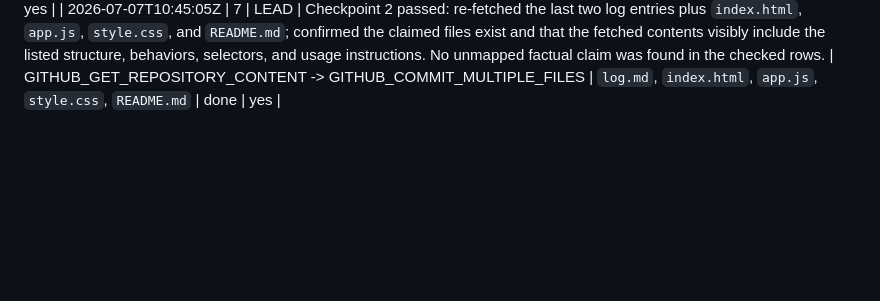
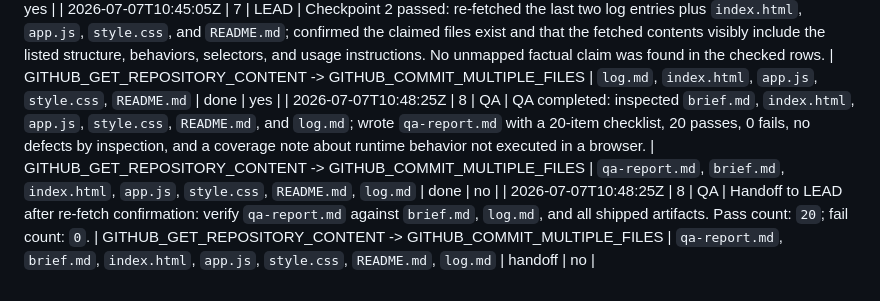
Before and after one commit to taichizzz/Role-Based-Agent-Test, a Markdown page: log.md, the part around the change. Drawn GitHub-style; blank space fills up the shorter version.

Commit message:
Add AniTrack QA report

```diff
--- a/log.md
+++ b/log.md
@@ -30,3 +30,5 @@
 | 2026-07-07T10:42:10Z | 6 | ENGINEERING | Workstream 2 completed: created `style.css` for the real ids and classes in `index.html` and created `README.md` that matches the delivered app behavior in `app.js`. Observation for QA: no cross-workstream defect was observed in `index.html` or `app.js` during re-fetch review. Assumptions: the repo-root asset layout from the brief remains unchanged. Commit: `d0d96730a97b35cc160280e80d838da4aacb3846`. | GITHUB_GET_REPOSITORY_CONTENT -> GITHUB_COMMIT_MULTIPLE_FILES | `style.css`, `README.md`, `index.html`, `app.js`, `brief.md`, `log.md` | done | yes |
 | 2026-07-07T10:42:10Z | 6 | ENGINEERING | Handoff to LEAD and QA after re-fetch confirmation: verify `index.html`, `app.js`, `style.css`, `README.md`, `brief.md`, and `log.md`. | GITHUB_GET_REPOSITORY_CONTENT -> GITHUB_COMMIT_MULTIPLE_FILES | `index.html`, `app.js`, `style.css`, `README.md`, `brief.md`, `log.md` | handoff | yes |
 | 2026-07-07T10:45:05Z | 7 | LEAD | Checkpoint 2 passed: re-fetched the last two log entries plus `index.html`, `app.js`, `style.css`, and `README.md`; confirmed the claimed files exist and that the fetched contents visibly include the listed structure, behaviors, selectors, and usage instructions. No unmapped factual claim was found in the checked rows. | GITHUB_GET_REPOSITORY_CONTENT -> GITHUB_COMMIT_MULTIPLE_FILES | `log.md`, `index.html`, `app.js`, `style.css`, `README.md` | done | yes |
+| 2026-07-07T10:48:25Z | 8 | QA | QA completed: inspected `brief.md`, `index.html`, `app.js`, `style.css`, `README.md`, and `log.md`; wrote `qa-report.md` with a 20-item checklist, 20 passes, 0 fails, no defects by inspection, and a coverage note about runtime behavior not executed in a browser. | GITHUB_GET_REPOSITORY_CONTENT -> GITHUB_COMMIT_MULTIPLE_FILES | `qa-report.md`, `brief.md`, `index.html`, `app.js`, `style.css`, `README.md`, `log.md` | done | no |
+| 2026-07-07T10:48:25Z | 8 | QA | Handoff to LEAD after re-fetch confirmation: verify `qa-report.md` against `brief.md`, `log.md`, and all shipped artifacts. Pass count: `20`; fail count: `0`. | GITHUB_GET_REPOSITORY_CONTENT -> GITHUB_COMMIT_MULTIPLE_FILES | `qa-report.md`, `brief.md`, `index.html`, `app.js`, `style.css`, `README.md`, `log.md` | handoff | no |
```
Also changed, not shown: qa-report.md (added, +30 -0 lines).
